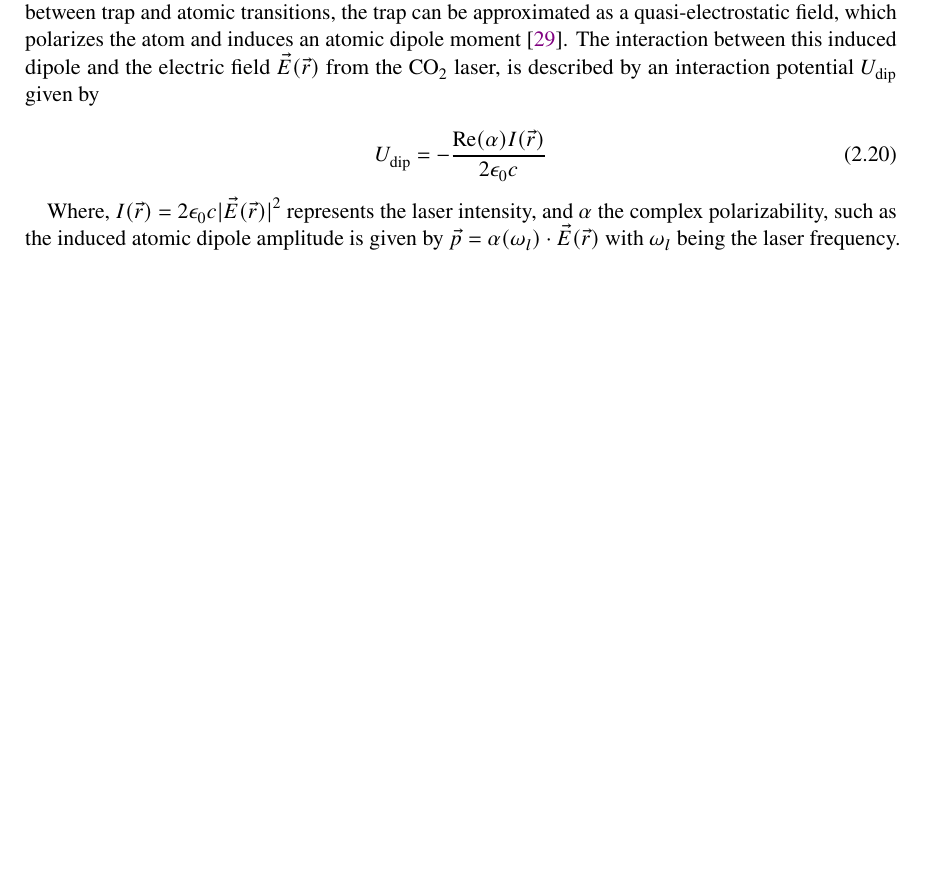
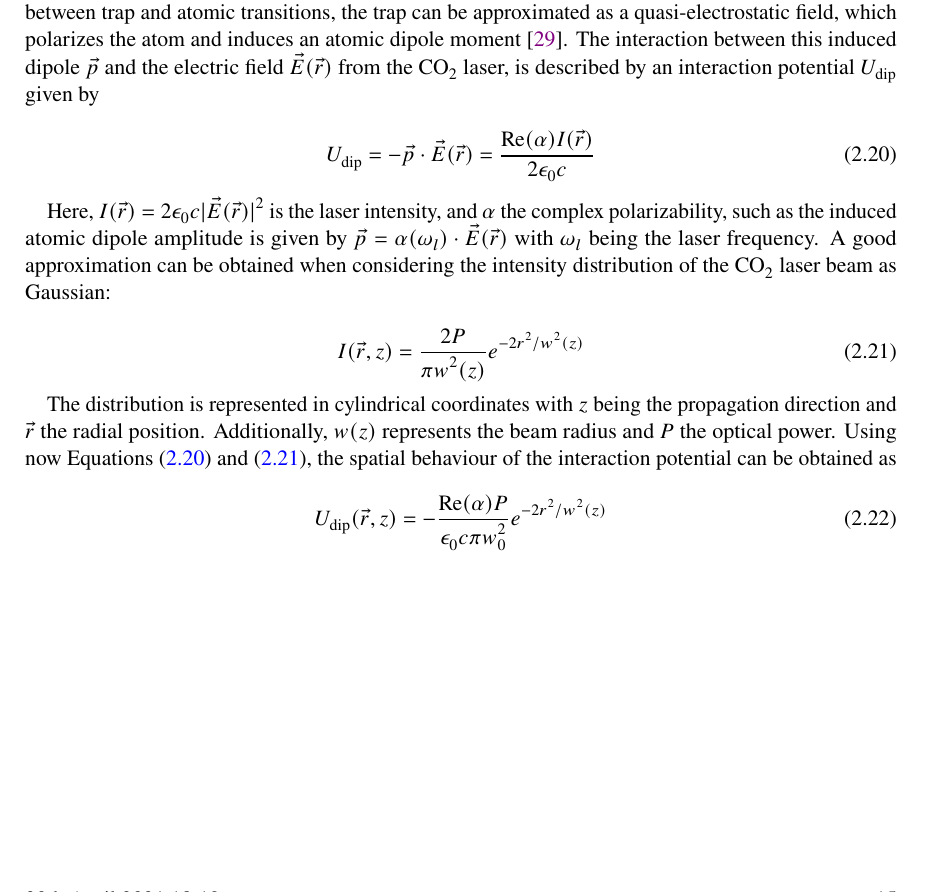
Before and after one commit to pedro-95/Thesis, a LaTeX thesis (Thesis/Thesis.tex, which reads Thesis/2_thesis_bec_condensation.tex): part of page 21 of 31, cut so that both start at the same text, the shorter picture padded with empty space. The pictures show the PDF file Thesis/Thesis.pdf that the author committed with the source.

Commit message:
Last update: 2021/04/30 - 18:22

```diff
--- a/Thesis/2_thesis_bec_condensation.tex
+++ b/Thesis/2_thesis_bec_condensation.tex
@@ -271,13 +271,23 @@ With $\mu_B$ the Bohr magneton, $g_{g/e}$ the Landé factor and $\pm \vec{k} = \
 
 As it has already been mentioned, the lowest possible temperature for the atoms trapped inside the \ac{mot} is just a few \si{\micro\kelvin}, which is not low enough to achieve the required critical temperature $T_C$ given by equation \eqref{eq:critical_temperature}. This prevents us to form an erbium \acl{bec} with the use of only a \acl{mot}. Therefore, lower temperatures of the erbium ensemble must be reached by using an additional experimental phase known as \Acf{odt}. This type of trap is achieved with the use of a $\text{CO}_2$ laser beam at a wavelength of \SI{10.6}{\micro\meter} and a power of approximately \SI{60}{\watt}, which is focused in a focal point with \SI{25}{\micro\meter} of radius. This laser beam is aligned in a way that its focal point overlays with the region where atomic erbium is trapped inside the \ac{mot}. This way, the transference of atoms from \ac{mot} to \ac{odt} can be performed with the least possible losses in the total number of trapped atoms.
 
-In the different types of \acp{odt}, the one used has the peculiarity that its $\text{CO}_2$ beam wavelength is far detuned for any erbium atomic transition. This type of \ac{odt} is commonly known as \Acf{quest} and were first proposed by T. Takekoshi et al. in 1994 \cite{Takekoshi1995}. Due to the far detuning between trap and atomic transitions, the trap can be approximated as a quasi-electrostatic field, which polarizes the atom and induces an atomic dipole moment \cite{Grimm2000}. The interaction between this induced dipole and the electric field $\vec{E}(\vec{r})$ from the $\text{CO}_2$ laser, is described by an interaction potential $U_{\text{dip}}$ given by
+In the different types of \acp{odt}, the one used has the peculiarity that its $\text{CO}_2$ beam wavelength is far detuned for any erbium atomic transition. This type of \ac{odt} is commonly known as \Acf{quest} and were first proposed by T. Takekoshi et al. in 1994 \cite{Takekoshi1995}. Due to the far detuning between trap and atomic transitions, the trap can be approximated as a quasi-electrostatic field, which polarizes the atom and induces an atomic dipole moment \cite{Grimm2000}. The interaction between this induced dipole $\vec{p}$ and the electric field $\vec{E}(\vec{r})$ from the $\text{CO}_2$ laser, is described by an interaction potential $U_{\text{dip}}$ given by
+
+\begin{equation}\label{eq:interaction_potential}
+	U_{\text{dip}} = -\vec{p} \cdot \vec{E}(\vec{r}) = \frac{\text{Re}(\alpha) I(\vec{r})}{2 \epsilon_0 c}
+\end{equation}
+
+Here, $I(\vec{r}) = 2 \epsilon_0 c |\vec{E}(\vec{r})|^2$ is the laser intensity, and $\alpha$ the complex polarizability, such as the induced atomic dipole amplitude is given by $\vec{p} = \alpha(\omega_l) \cdot \vec{E}(\vec{r})$ with $\omega_l$ being the laser frequency. A good approximation can be obtained when considering the intensity distribution of the $\text{CO}_2$ laser beam as Gaussian:
+
+\begin{equation}\label{eq:intensity_gaussian}
+	I(\vec{r}, z) = \frac{2P}{\pi w^2(z)} e^{-2r^2/w^2(z)}
+\end{equation}
+
+The distribution is represented in cylindrical coordinates with $z$ being the propagation direction and $\vec{r}$ the radial position. Additionally, $w(z)$ represents the beam radius and $P$ the optical power. Using now Equations \eqref{eq:interaction_potential} and \eqref{eq:intensity_gaussian}, the spatial behaviour of the interaction potential can be obtained as
 
 \begin{equation}
-	U_{\text{dip}} = -\frac{\text{Re}(\alpha) I(\vec{r})}{2 \epsilon_0 c}
+	U_{\text{dip}}(\vec{r}, z) = -\frac{\text{Re}(\alpha) P}{\epsilon_0 c \pi w_0^2} e^{-2r^2/w^2(z)}
 \end{equation}
-
-Where, $I(\vec{r}) = 2 \epsilon_0 c |\vec{E}(\vec{r})|^2$ represents the laser intensity, and $\alpha$ the complex polarizability, such as the induced atomic dipole amplitude is given by $\vec{p} = \alpha(\omega_l) \cdot \vec{E}(\vec{r})$ with $\omega_l$ being the laser frequency.
 
 %%% Local Variables:
 %%% mode: latex
```
Also changed, not shown: Thesis/Thesis.pdf, 5 other files.
